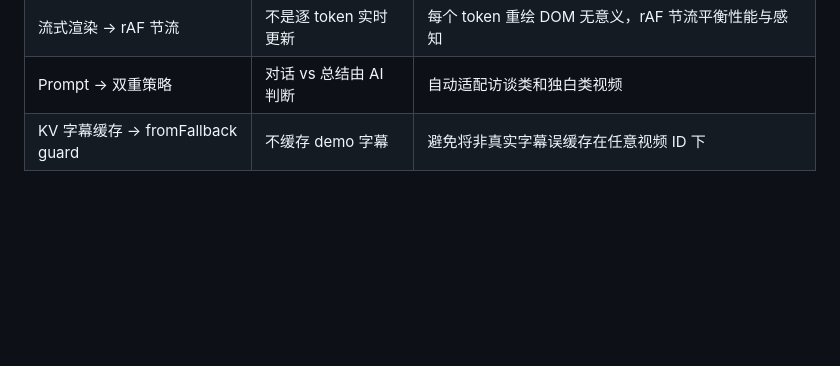
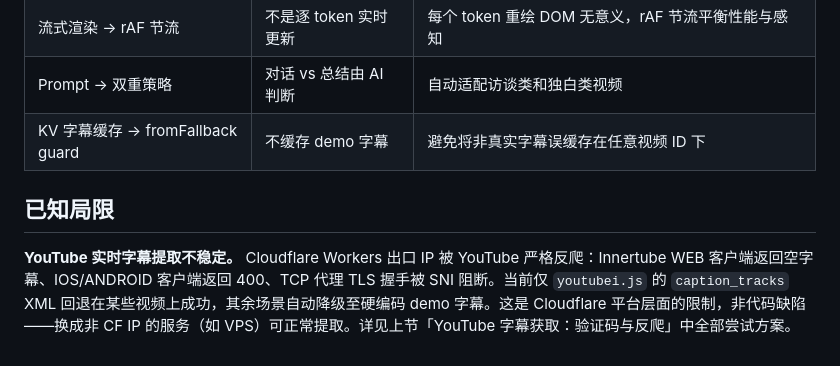
Before and after one commit to jlguo/youtoarticle, a Markdown page: README.md, the part around the change. GitHub-like rendering; blank space fills up the shorter version.

Commit message:
docs: add known limitation section

```diff
--- a/README.md
+++ b/README.md
@@ -173,3 +173,7 @@ YouTube 对来自 Cloudflare Workers IP 段的请求实施严格反爬。以下
 | 流式渲染 → rAF 节流 | 不是逐 token 实时更新 | 每个 token 重绘 DOM 无意义，rAF 节流平衡性能与感知 |
 | Prompt → 双重策略 | 对话 vs 总结由 AI 判断 | 自动适配访谈类和独白类视频 |
 | KV 字幕缓存 → fromFallback guard | 不缓存 demo 字幕 | 避免将非真实字幕误缓存在任意视频 ID 下 |
+
+## 已知局限
+
+**YouTube 实时字幕提取不稳定。** Cloudflare Workers 出口 IP 被 YouTube 严格反爬：Innertube WEB 客户端返回空字幕、IOS/ANDROID 客户端返回 400、TCP 代理 TLS 握手被 SNI 阻断。当前仅 `youtubei.js` 的 `caption_tracks` XML 回退在某些视频上成功，其余场景自动降级至硬编码 demo 字幕。这是 Cloudflare 平台层面的限制，非代码缺陷——换成非 CF IP 的服务（如 VPS）可正常提取。详见上节「YouTube 字幕获取：验证码与反爬」中全部尝试方案。
```
